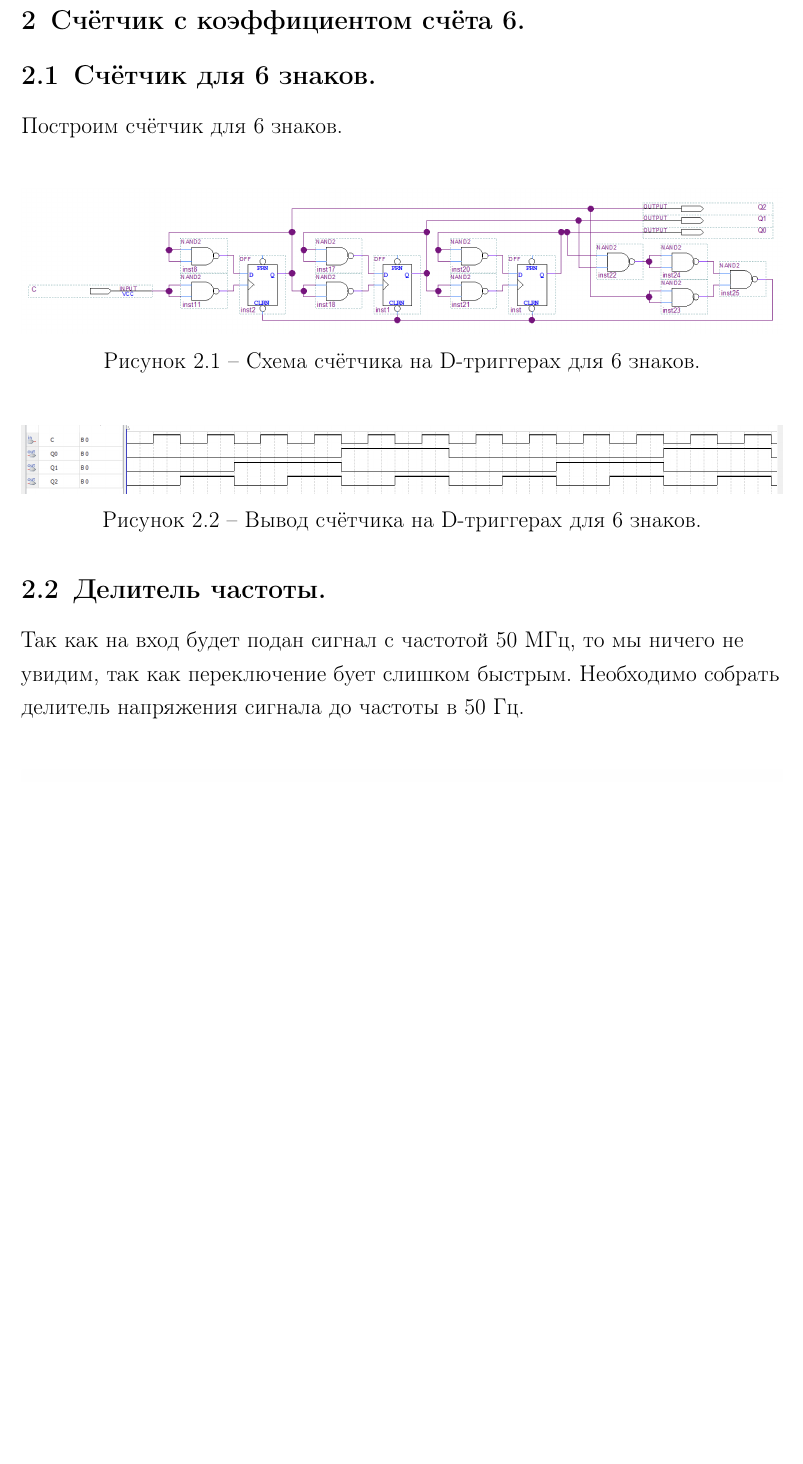
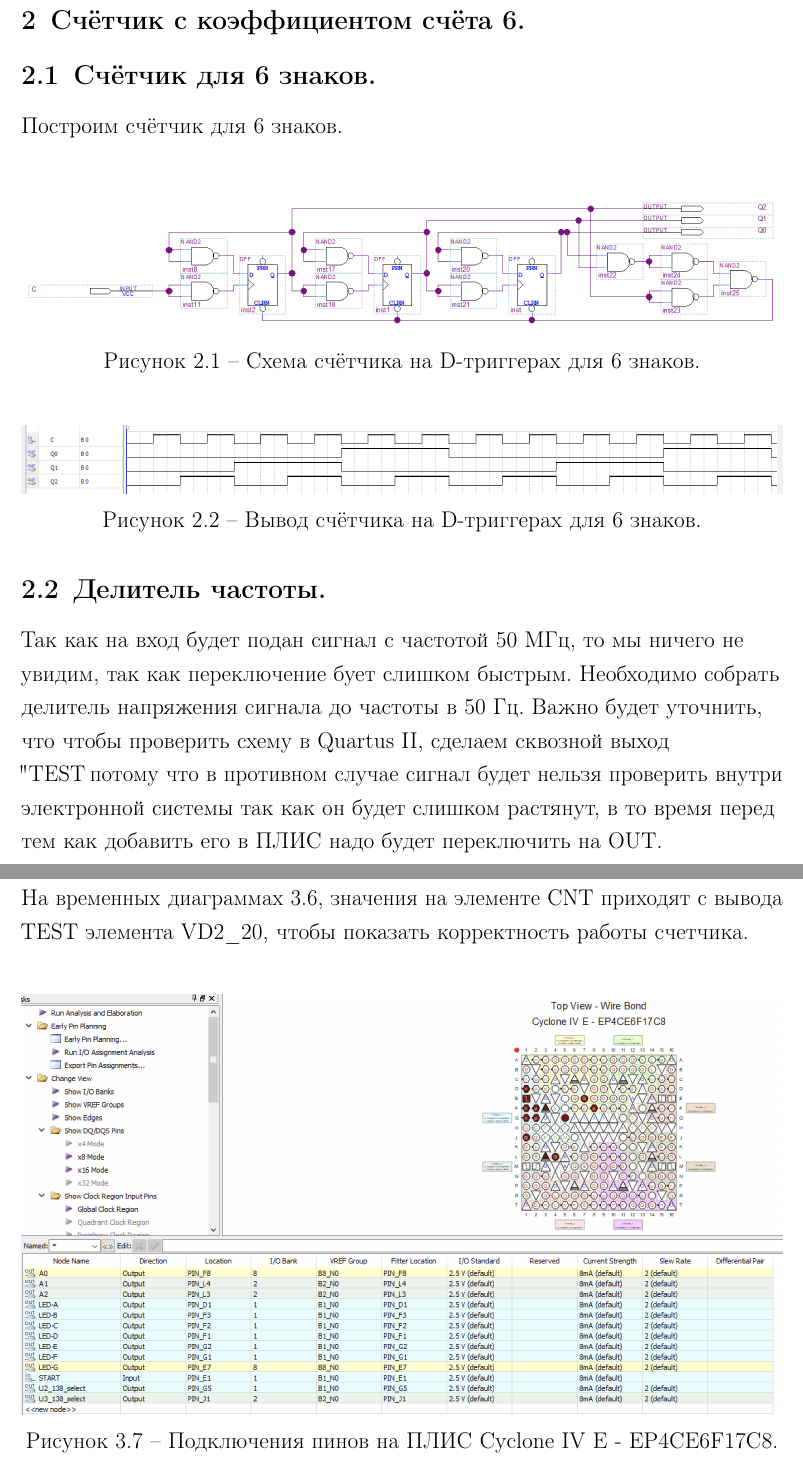
Before and after one commit to khosta77/Digital_devices_and_microprocessors, a LaTeX problem sheet (hw1/Filimonov_S_V_RL-61_HW-1.tex): part of page 20 of 24 before the commit and two parts of pages 20 and 25 of 25 after it, the two joined at a grey line, cut so that both start at the same text, the shorter picture padded with empty space. Compiled offline with pdfLaTeX.

Commit message:
Отчет V1.0

```diff
--- a/hw1/Filimonov_S_V_RL-61_HW-1.tex
+++ b/hw1/Filimonov_S_V_RL-61_HW-1.tex
@@ -1005,7 +1005,11 @@ $(\bar{x_0}\vee x_1\vee\bar{x_2}\vee x_3)$ 3	 & 								 &   				   	    					\\
 		Так как на вход будет подан сигнал с частотой 50 МГц, то мы
 		ничего не увидим, так как переключение бует слишком быстрым.
 		Необходимо собрать делитель напряжения сигнала до частоты в
-		50 Гц.
+		50 Гц. Важно будет уточнить, что чтобы проверить схему в
+		Quartus II, сделаем сквозной выход "TEST", потому что в
+		противном случае сигнал будет нельзя проверить внутри
+		электронной системы так как он будет слишком растянут, в то
+		время перед тем как добавить его в ПЛИС надо будет переключить на OUT.
 	\end{flushleft}
 
 	\includeimage
@@ -1110,4 +1114,17 @@ $(\bar{x_0}\vee x_1\vee\bar{x_2}\vee x_3)$ 3	 & 								 &   				   	    					\\
 	{1.0\textwidth} % Ширина рисунка
 	{Вывод вывода билета.} % Подпись рисунка
 
+	\begin{flushleft}
+		На~временных~диаграммах~\ref{img:counter_waveform}, значения на элементе
+		CNT приходят с вывода TEST элемента VD2\_20, чтобы показать корректность
+		работы счетчика.
+	\end{flushleft}
+
+	\includeimage
+	{counter_pin}
+	{f} % Обтекание (без обтекания)
+	{H} % Положение рисунка (см. figure из пакета float)
+	{1.0\textwidth} % Ширина рисунка
+	{Подключения пинов на ПЛИС Cyclone IV E - EP4CE6F17C8.} % Подпись рисунка
+
 \end{document}
```
Also changed, not shown: hw1/Filimonov_S_V_RL-61_HW-1.pdf, hw1/Filimonov_S_V_RL-61_HW-1.tex (2 more changed lines).
